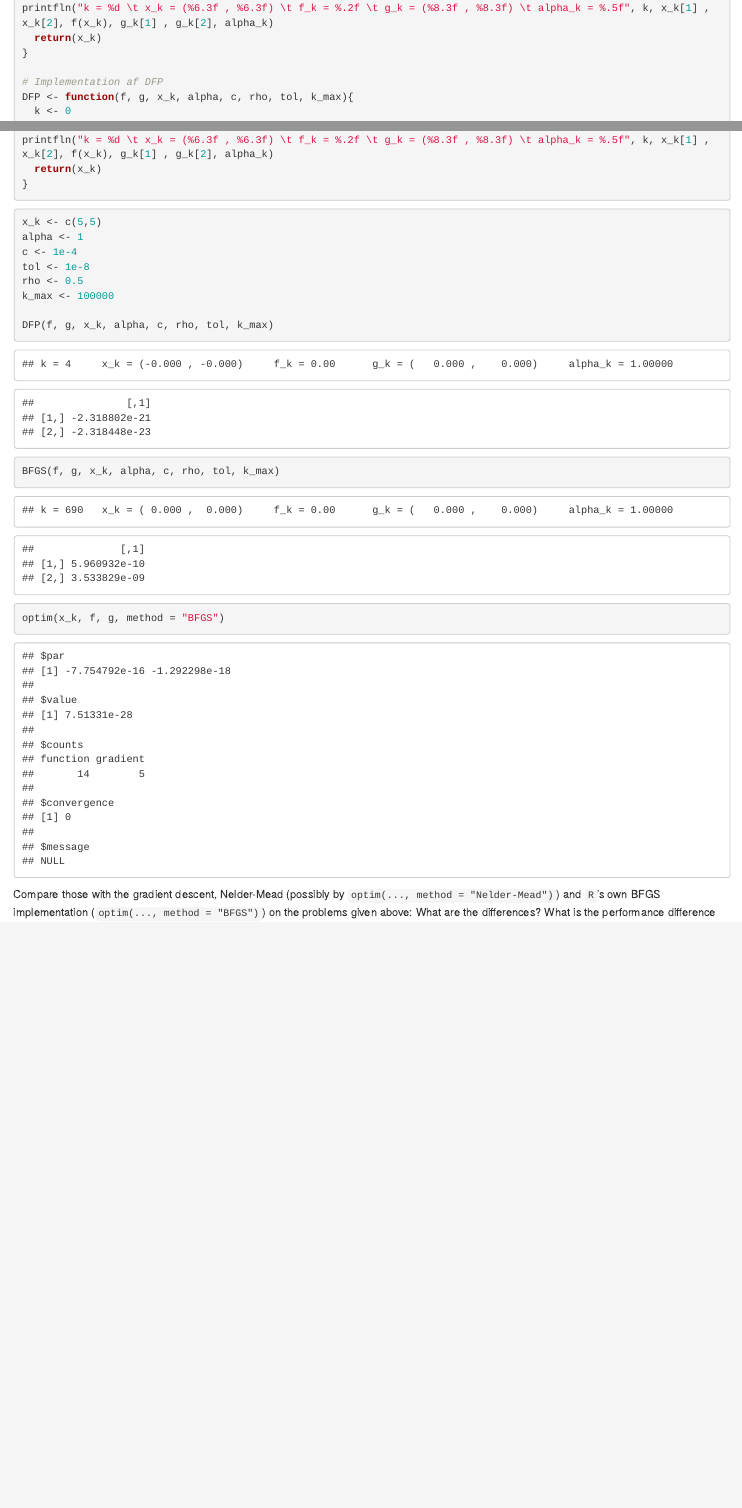
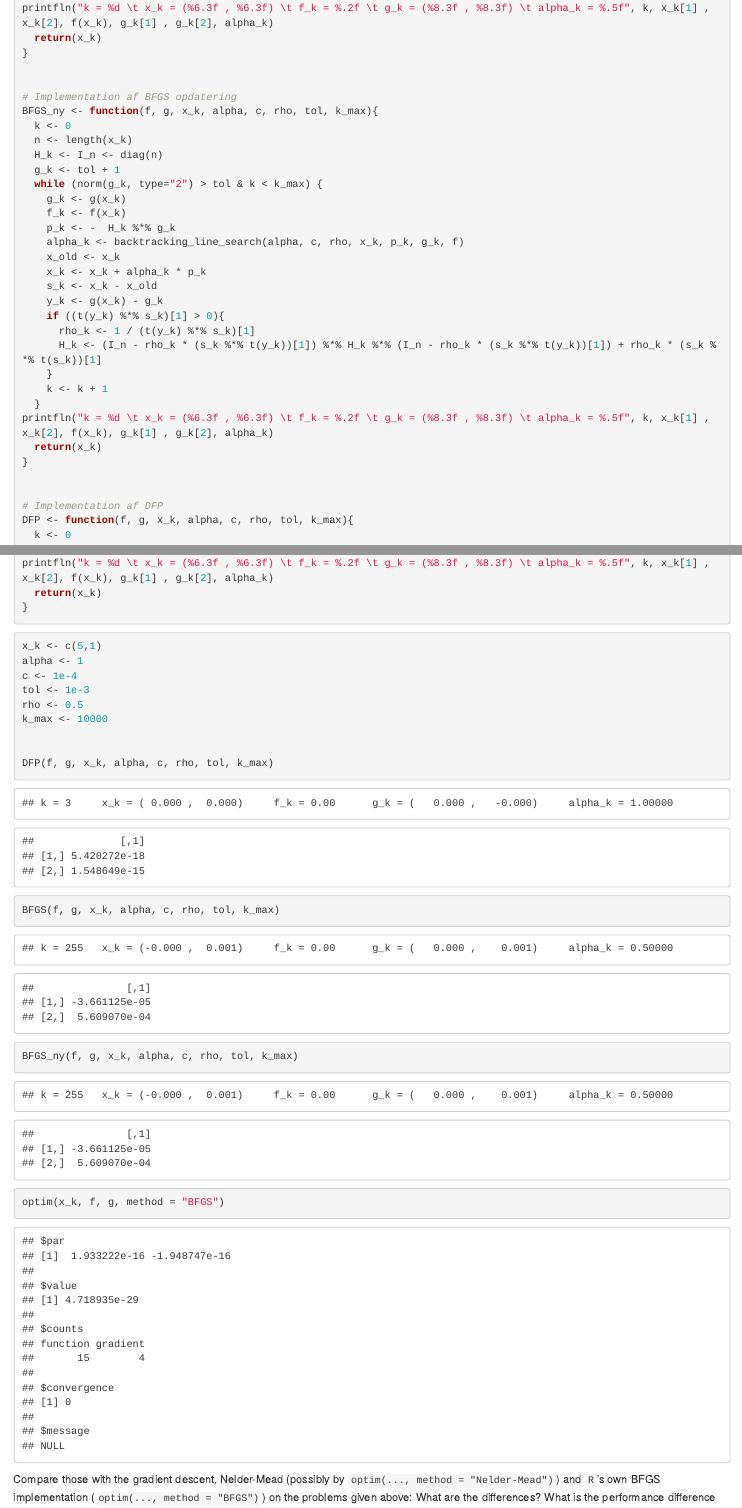
Before and after one commit to Jstran/Optimering-Selvstudier, an R Markdown document (Optimisation_SS_3.Rmd): the page in a window 1100 px wide, from 1740 px down, and a second part further down, joined at a grey line. Rendered offline with R 4.5, knitr and Pandoc, with nearby package versions; code that draws random numbers runs with fixed seeds of ours.

Commit message:
BFGS og DFP virker nogenlunde

````diff
--- a/Optimisation_SS_3.Rmd
+++ b/Optimisation_SS_3.Rmd
@@ -94,6 +95,33 @@ printfln("k = %d \t x_k = (%6.3f , %6.3f) \t f_k = %.2f \t g_k = (%8.3f , %8.3f)
   return(x_k)
 }
 
+
+# Implementation af BFGS opdatering
+BFGS_ny <- function(f, g, x_k, alpha, c, rho, tol, k_max){
+  k <- 0
+  n <- length(x_k)
+  H_k <- I_n <- diag(n)
+  g_k <- tol + 1
+  while (norm(g_k, type="2") > tol & k < k_max) {
+    g_k <- g(x_k)
+    f_k <- f(x_k)
+    p_k <- -  H_k %*% g_k
+    alpha_k <- backtracking_line_search(alpha, c, rho, x_k, p_k, g_k, f)
+    x_old <- x_k
+    x_k <- x_k + alpha_k * p_k
+    s_k <- x_k - x_old
+    y_k <- g(x_k) - g_k
+    if ((t(y_k) %*% s_k)[1] > 0){
+      rho_k <- 1 / (t(y_k) %*% s_k)[1]
+      H_k <- (I_n - rho_k * (s_k %*% t(y_k))[1]) %*% H_k %*% (I_n - rho_k * (s_k %*% t(y_k))[1]) + rho_k * (s_k %*% t(s_k))[1]
+    }
+    k <- k + 1
+  }
+printfln("k = %d \t x_k = (%6.3f , %6.3f) \t f_k = %.2f \t g_k = (%8.3f , %8.3f) \t alpha_k = %.5f", k, x_k[1] , x_k[2], f(x_k), g_k[1] , g_k[2], alpha_k)
+  return(x_k)
+}
+
+
 # Implementation af DFP
 DFP <- function(f, g, x_k, alpha, c, rho, tol, k_max){
   k <- 0
@@ -122,15 +150,17 @@ printfln("k = %d \t x_k = (%6.3f , %6.3f) \t f_k = %.2f \t g_k = (%8.3f , %8.3f)
 
 
 ```{r}
-x_k <- c(5,5)
+x_k <- c(5,1)
 alpha <- 1
 c <- 1e-4
-tol <- 1e-8
+tol <- 1e-3
 rho <- 0.5
-k_max <- 100000
+k_max <- 10000
+
 
 DFP(f, g, x_k, alpha, c, rho, tol, k_max)
 BFGS(f, g, x_k, alpha, c, rho, tol, k_max)
+BFGS_ny(f, g, x_k, alpha, c, rho, tol, k_max)
 optim(x_k, f, g, method = "BFGS")
 ```
 Compare those with the gradient descent, Nelder-Mead (possibly by `optim(..., method = "Nelder-Mead")`) and `R`'s own BFGS implementation (`optim(..., method = "BFGS")`) on the problems given above: What are the differences? What is the performance difference (number of iterations, execution time e.g. `system.time`)? What impact does the choice of initial matrix (and possibly using (6.20)) have on the quasi-Newton methods?
````
Also changed, not shown: Optimisation_SS_3.Rmd (2 more changed lines).
